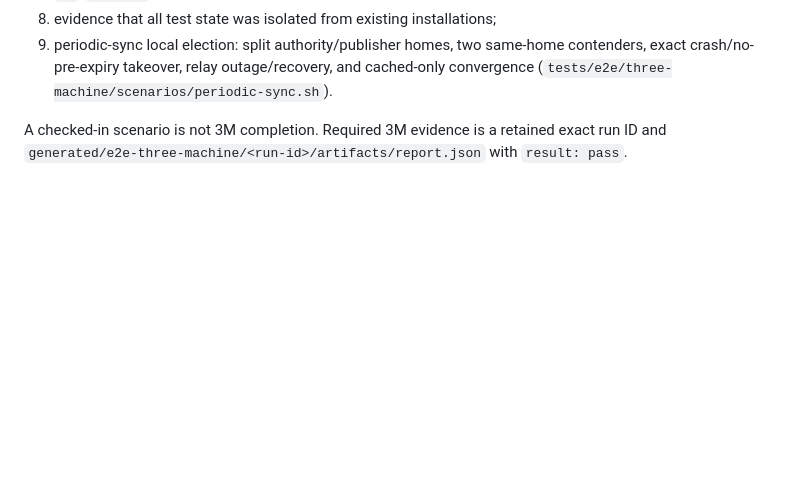
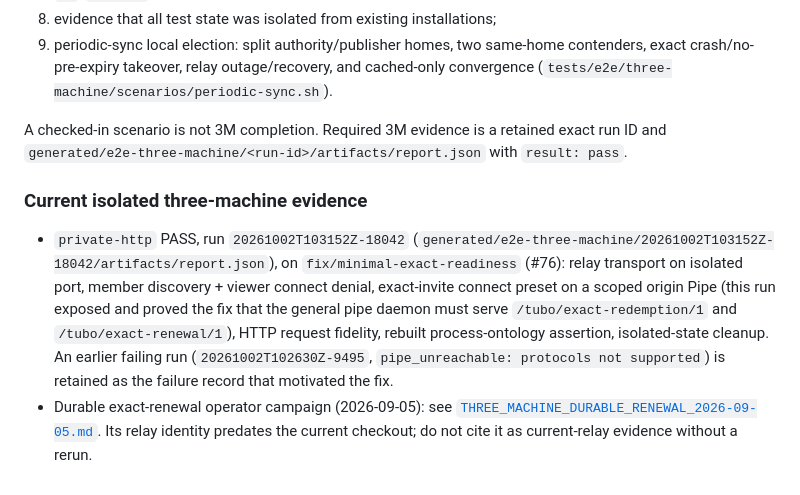
Before and after one commit to origama/tubo, a Markdown page: docs/testing/ACCEPTANCE_MATRIX.md, the part around the change. Drawn GitHub-style; blank space fills up the shorter version.

```diff
--- a/docs/testing/ACCEPTANCE_MATRIX.md
+++ b/docs/testing/ACCEPTANCE_MATRIX.md
@@ -137,3 +137,8 @@ Before the first usable release and every security/transport release:
 9. periodic-sync local election: split authority/publisher homes, two same-home contenders, exact crash/no-pre-expiry takeover, relay outage/recovery, and cached-only convergence (`tests/e2e/three-machine/scenarios/periodic-sync.sh`).
 
 A checked-in scenario is not 3M completion. Required 3M evidence is a retained exact run ID and `generated/e2e-three-machine/<run-id>/artifacts/report.json` with `result: pass`.
+
+### Current isolated three-machine evidence
+
+- `private-http` PASS, run `20261002T103152Z-18042` (`generated/e2e-three-machine/20261002T103152Z-18042/artifacts/report.json`), on `fix/minimal-exact-readiness` (#76): relay transport on isolated port, member discovery + viewer connect denial, exact-invite connect preset on a scoped origin Pipe (this run exposed and proved the fix that the general pipe daemon must serve `/tubo/exact-redemption/1` and `/tubo/exact-renewal/1`), HTTP request fidelity, rebuilt process-ontology assertion, isolated-state cleanup. An earlier failing run (`20261002T102630Z-9495`, `pipe_unreachable: protocols not supported`) is retained as the failure record that motivated the fix.
+- Durable exact-renewal operator campaign (2026-09-05): see [`THREE_MACHINE_DURABLE_RENEWAL_2026-09-05.md`](THREE_MACHINE_DURABLE_RENEWAL_2026-09-05.md). Its relay identity predates the current checkout; do not cite it as current-relay evidence without a rerun.
```
Also changed, not shown: CHANGELOG.md (+5 -0 lines).
